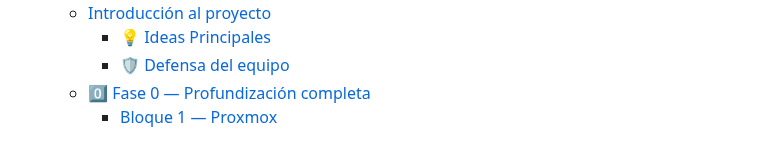
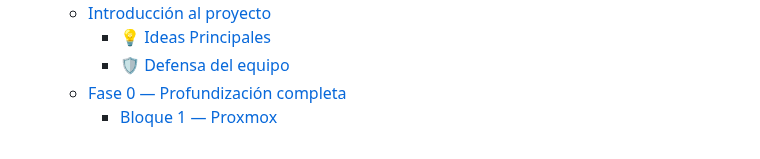
Before and after one commit to alexnaranjooo/APUNTES-ASIX, a Markdown page: docs/SUMMARY.md, the part around the change. Rendered like a GitHub page.

Commit message:
GITBOOK-32: change request with no subject merged in GitBook

```diff
--- a/docs/SUMMARY.md
+++ b/docs/SUMMARY.md
@@ -13,5 +13,5 @@
   * [Introducción al proyecto](honeynet/introduccion-al-proyecto/README.md)
     * [💡 Ideas Principales](honeynet/introduccion-al-proyecto/ideas-principales.md)
     * [🛡️ Defensa del equipo](honeynet/introduccion-al-proyecto/defensa-del-equipo.md)
-  * [0️⃣ Fase 0 — Profundización completa](honeynet/fase-0-profundizacion-completa/README.md)
+  * [Fase 0 — Profundización completa](honeynet/fase-0-profundizacion-completa/README.md)
     * [Bloque 1 — Proxmox](honeynet/fase-0-profundizacion-completa/bloque-1-proxmox.md)
```
Also changed, not shown: docs/.gitbook/assets/1200_628_Proxmox-vs.-Vmware@2x.png (added), 2 other files.
